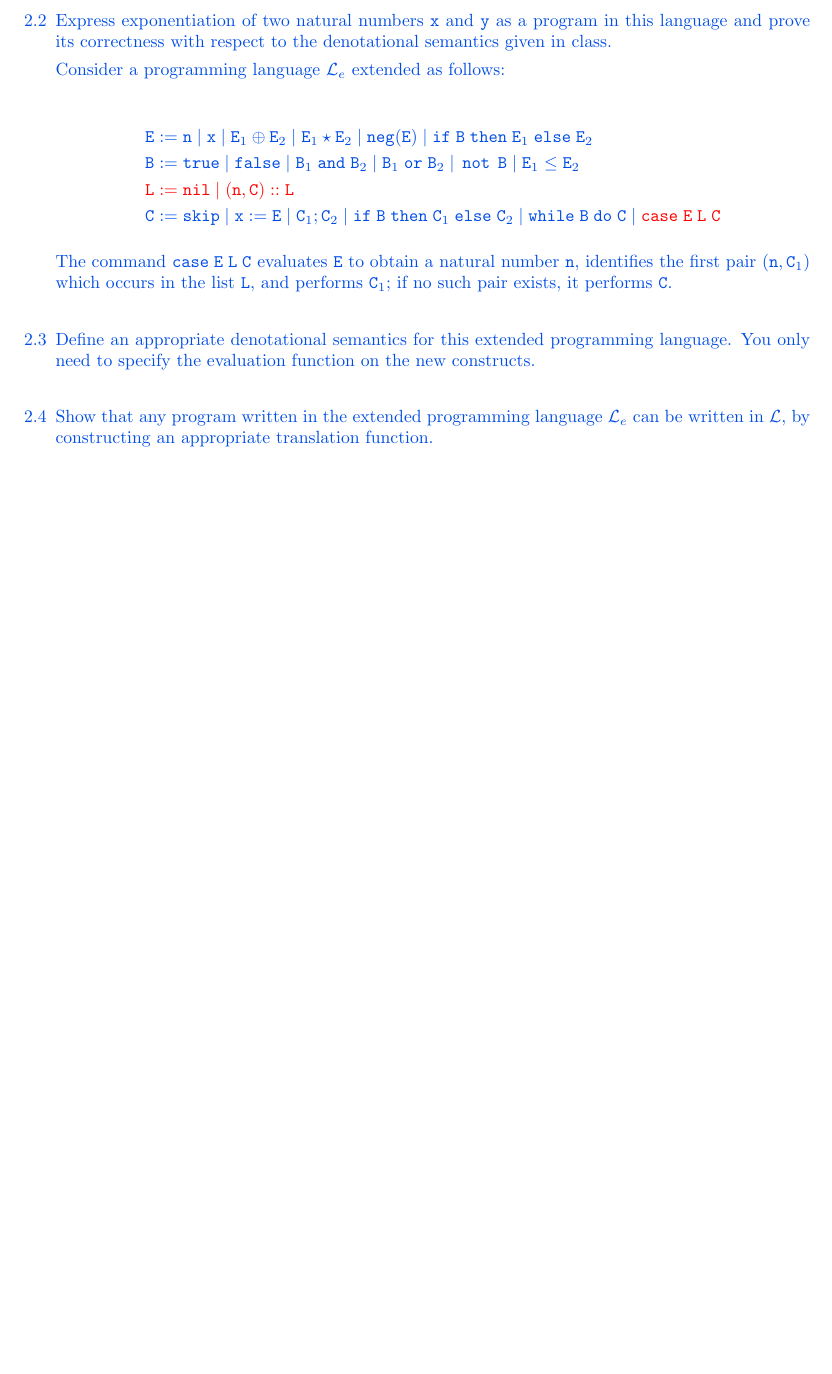
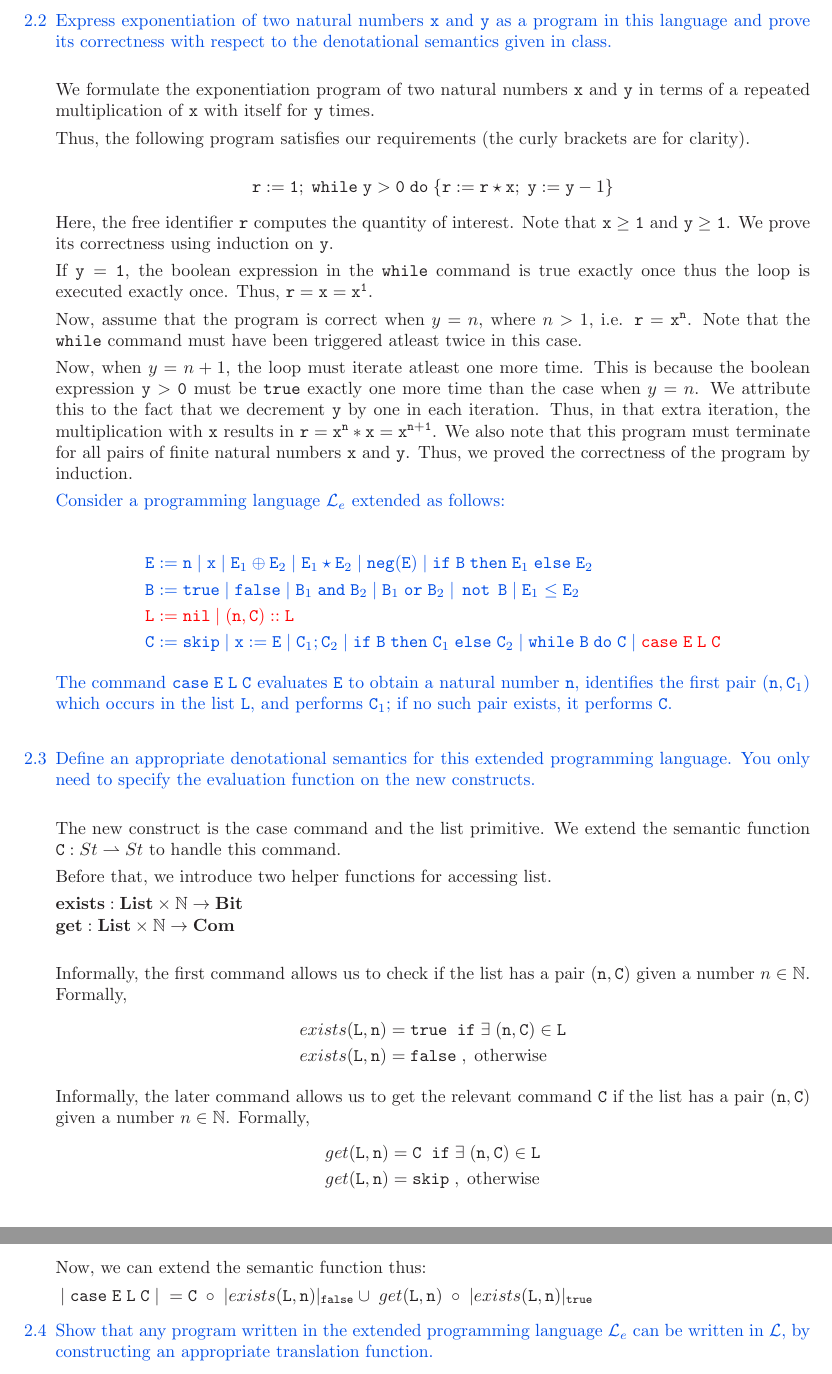
Before and after one commit to jarulraj/pl, a LaTeX problem sheet (hw1/homework1.tex): part of page 10 of 10 before the commit and two parts of pages 10 and 11 of 11 after it, the two joined at a grey line, cut so that both start at the same text, the shorter picture padded with empty space. Compiled offline with pdfLaTeX.

Commit message:
Finished part 3

```diff
--- a/hw1/homework1.tex
+++ b/hw1/homework1.tex
@@ -29,6 +29,7 @@
 \newcommand{\B}{\mathtt{B}}
 \newcommand{\C}{\mathtt{C}}
 \newcommand{\R}{\mathtt{R}}
+\newcommand{\N}{\mathtt{N}}
 \newcommand{\LL}{\mathtt{L}}
 \newcommand{\true}{\mathtt{true}}
 \newcommand{\false}{\mathtt{false}}
@@ -894,7 +895,43 @@ This ensures that they both have a terminal state.
 \question{
 \item[2.2] Express exponentiation of two natural numbers $\mathtt{x}$ and $\mathtt{y}$ as a program
 in this language and prove its correctness with respect to the denotational semantics given in class.
+}
 
+We formulate the exponentiation program of two natural numbers $\mathtt{x}$ and
+$\mathtt{y}$ in terms of a repeated multiplication of $\mathtt{x}$ with itself
+for $\mathtt{y}$ times.
+
+Thus, the following program satisfies our requirements (the curly brackets are
+for clarity).
+
+$$ \mathtt{r} := \mathtt{1}; \; \whilesym \; \mathtt{y} > \mathtt{0} \; \dosym
+\; \{ \mathtt{r} := \mathtt{r} \star \mathtt{x} ; \; \mathtt{y} := \mathtt{y} -
+1 \} $$
+
+Here, the free identifier $\mathtt{r}$ computes the quantity of interest. Note
+that $\mathtt{x} \geq \mathtt{1} $ and $\mathtt{y} \geq \mathtt{1}$. We prove
+its correctness using induction on $\mathtt{y}$.
+
+If $\mathtt{y} = \mathtt{1}$, the boolean expression in the $\whilesym$ command
+is true exactly once thus the loop is executed exactly once.
+Thus, $\mathtt{r} = \mathtt{x} = \mathtt{x}^{\mathtt{1}} $.
+
+Now, assume that the program is correct when $y = n$, where $n > 1$, i.e.
+$\mathtt{r} = \mathtt{x}^{\mathtt{n}}$. Note that the $\whilesym$ command must have been
+triggered atleast twice in this case.
+
+Now, when $y = n + 1$, the loop must iterate atleast one more time. This is
+because the boolean expression $\mathtt{y} > \mathtt{0}$ must
+be $\true$ exactly one more time than the case when  $y = n$. We attribute
+this to the fact that we decrement $\mathtt{y}$ by one in each iteration.
+Thus, in that extra iteration, the multiplication with $\mathtt{x}$ results in
+$\mathtt{r} = \mathtt{x}^{\mathtt{n}}  * \mathtt{x} =
+\mathtt{x}^{\mathtt{n+1}}$.
+We also note that this program must terminate for all pairs of finite natural
+numbers $\mathtt{x}$ and $\mathtt{y}$. Thus, we proved the correctness of the
+program by induction.
+
+\question{
 Consider a programming language $\mathcal{L}_e$ extended as follows:
 
 \begin{align*}
@@ -909,11 +946,44 @@ identifies the first pair $(\mathtt{n},\C_1)$ which occurs in the list $\LL$, an
 if no such pair exists, it performs $\C$.
 }
 
-
 \question{
 \item[2.3] Define an appropriate denotational semantics for this extended programming language.
 You only need to specify the evaluation function on the new constructs.
 }
+
+The new construct is the case command and the list primitive.
+We extend the semantic function $\C : St \rightharpoonup St$ to handle this
+command.
+
+Before that, we introduce two helper functions for accessing list.
+
+$\textbf{exists} : \textbf{List} \times \mathbb{N} \rightarrow \textbf{Bit}$ \\
+$\textbf{get} : \textbf{List} \times \mathbb{N} \rightarrow \textbf{Com}$ \\
+
+Informally, the first command allows us to check if the list has a pair
+$(\mathtt{n},\C)$ given a number $n \in \mathbb{N}$. Formally,
+\begin{align*}
+& exists(\LL, \mathtt{n}) = \true  \; \; \ifsym \; \exists \; (\mathtt{n},\C)
+\in
+\LL
+\\
+& exists(\LL, \mathtt{n}) = \false \; , \; \text{otherwise}
+\end{align*}
+
+Informally, the later command allows us to get the relevant command $\C$ if the
+list has a pair $(\mathtt{n},\C)$ given a number $n \in \mathbb{N}$. Formally,
+\begin{align*}
+& get(\LL, \mathtt{n}) = \C  \; \; \ifsym \; \exists \; (\mathtt{n},\C) \in
+\LL
+\\
+& get(\LL, \mathtt{n}) = \skipsym \; , \; \text{otherwise}
+\end{align*}
+
+Now, we can extend the semantic function thus:
+
+$\; | \; \case \; \E \; \LL \; \C \; |\; =
+\C \; \circ \; | exists(\LL, \mathtt{n})|_{\false} \cup \;
+get(\LL, \mathtt{n}) \; \circ \; |exists(\LL, \mathtt{n})|_{\true} $
 
 \question{
 \item[2.4] Show that any program written in the extended programming language $\mathcal{L}_e$
```
